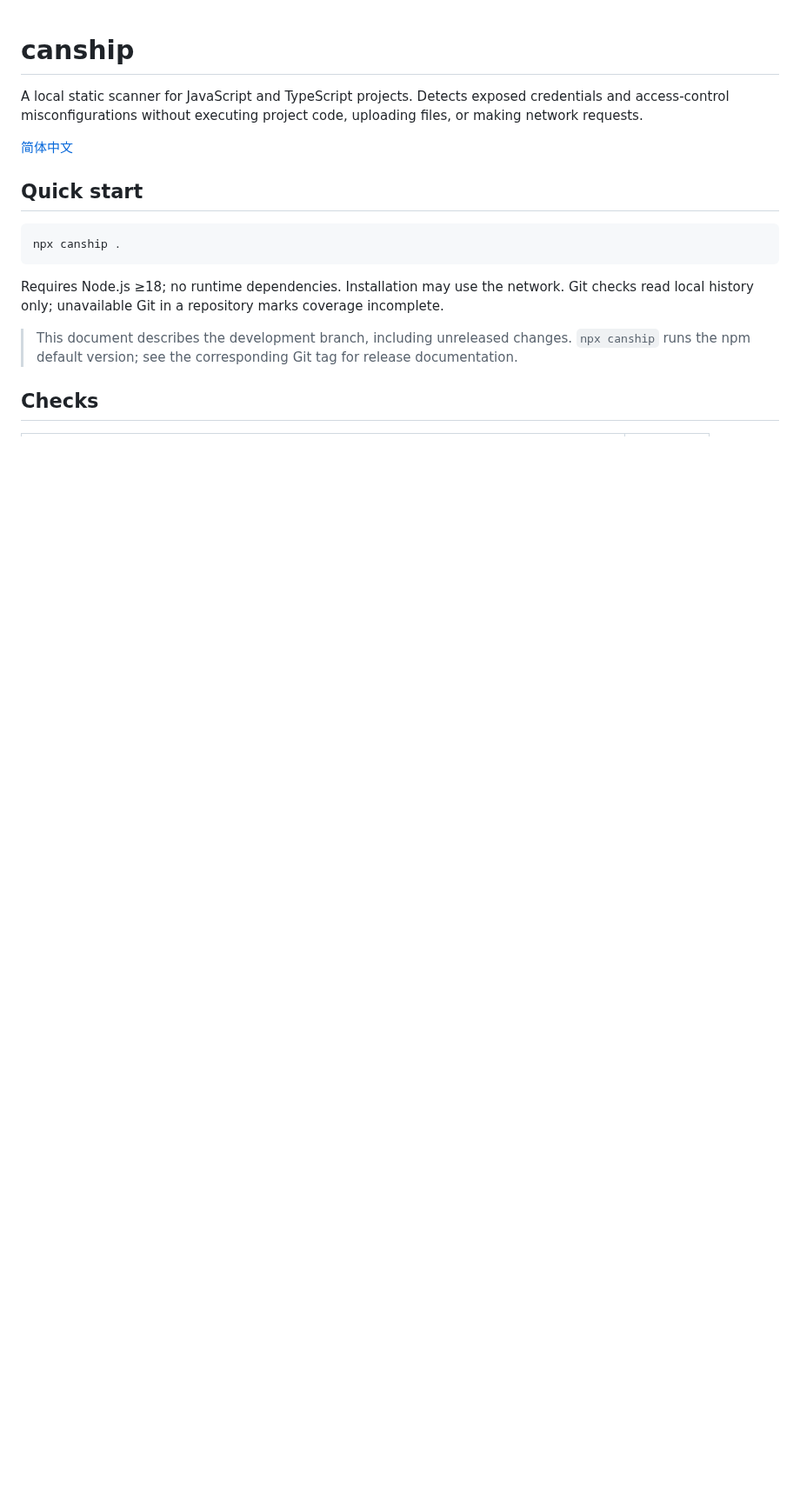
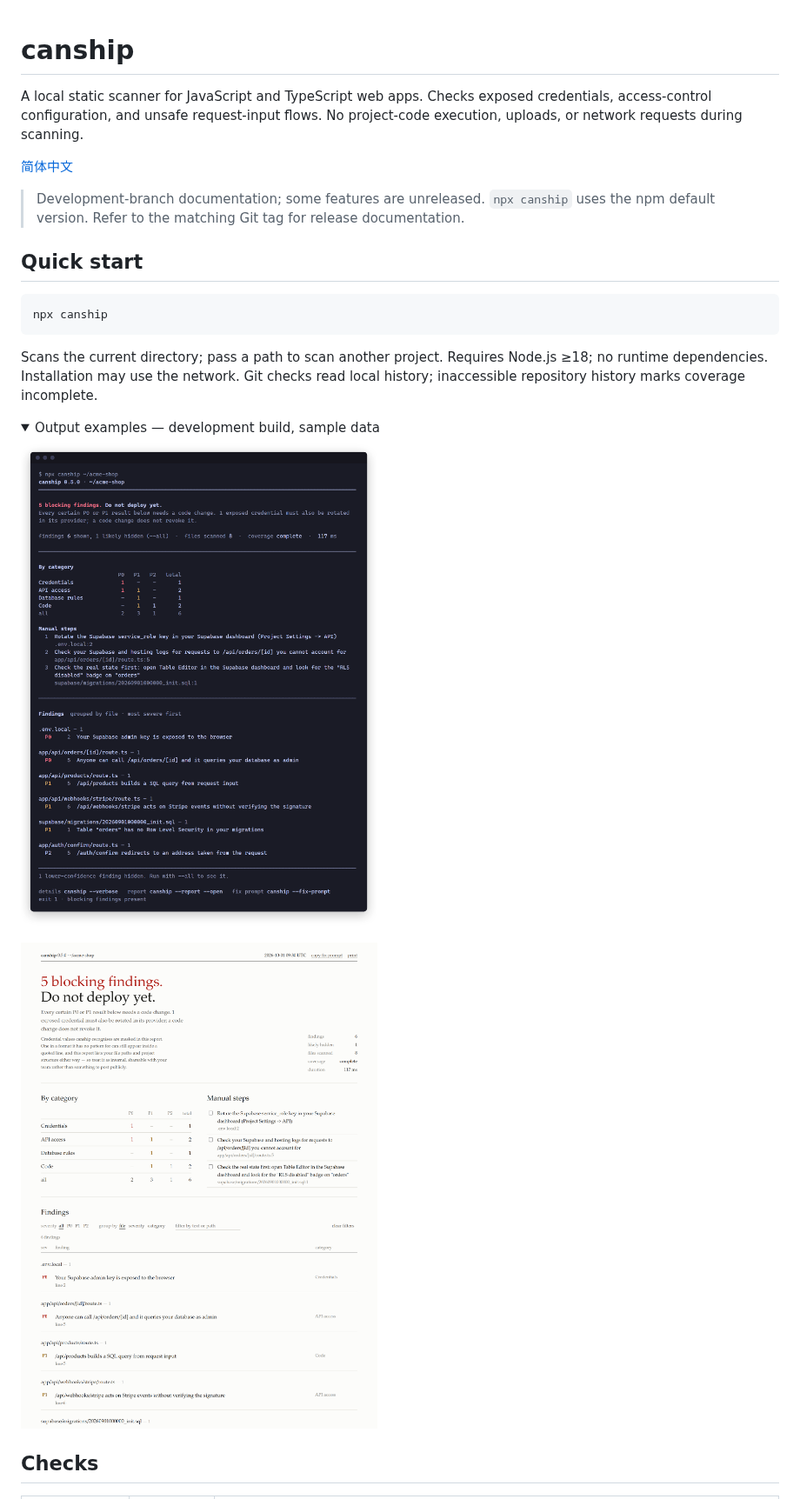
Before and after one commit to Tasomei/canship, a Markdown page: README.md, the part around one of its changes. Shown at 87% size. Rendered like a GitHub page; pictures changed too: docs/images/report.png (added), docs/images/terminal.png (added); folded sections open; blank space fills up the shorter version.

````diff
--- a/README.md
+++ b/README.md
@@ -1,18 +1,27 @@
 # canship
 
-A local static scanner for JavaScript and TypeScript projects. Detects exposed credentials and access-control misconfigurations without executing project code, uploading files, or making network requests.
+A local static scanner for JavaScript and TypeScript web apps. Checks exposed credentials, access-control configuration, and unsafe request-input flows. No project-code execution, uploads, or network requests during scanning.
 
 [简体中文](./README-zh-CN.md)
+
+> Development-branch documentation; some features are unreleased. `npx canship` uses the npm default version. Refer to the matching Git tag for release documentation.
 
 ## Quick start
 
 ```powershell
-npx canship .
+npx canship
 ```
 
-Requires Node.js ≥18; no runtime dependencies. Installation may use the network. Git checks read local history only; unavailable Git in a repository marks coverage incomplete.
+Scans the current directory; pass a path to scan another project. Requires Node.js ≥18; no runtime dependencies. Installation may use the network. Git checks read local history; inaccessible repository history marks coverage incomplete.
 
-> This document describes the development branch, including unreleased changes. `npx canship` runs the npm default version; see the corresponding Git tag for release documentation.
+<details>
+<summary>Output examples — development build, sample data</summary>
+
+![Terminal report](https://raw.githubusercontent.com/Tasomei/canship/main/docs/images/terminal.png)
+
+![HTML report](https://raw.githubusercontent.com/Tasomei/canship/main/docs/images/report.png)
+
+</details>
 
 ## Checks
 
````
Also changed, not shown: other parts of README.md (+79 -133 lines), README-zh-CN.md (+91 -136 lines).
